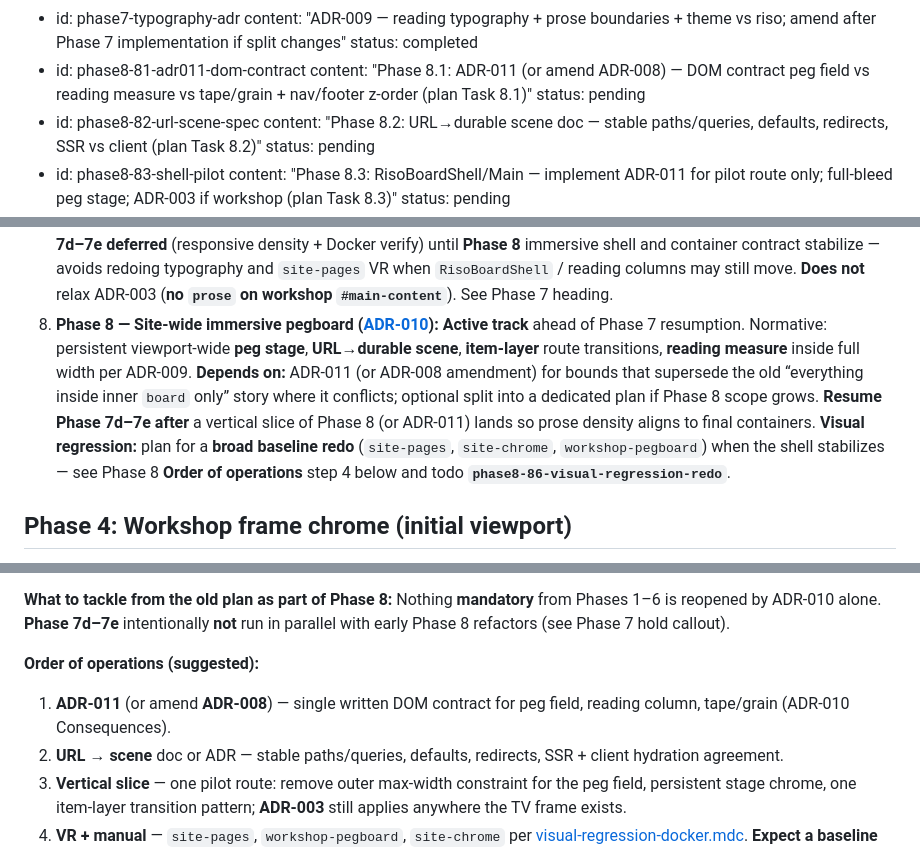
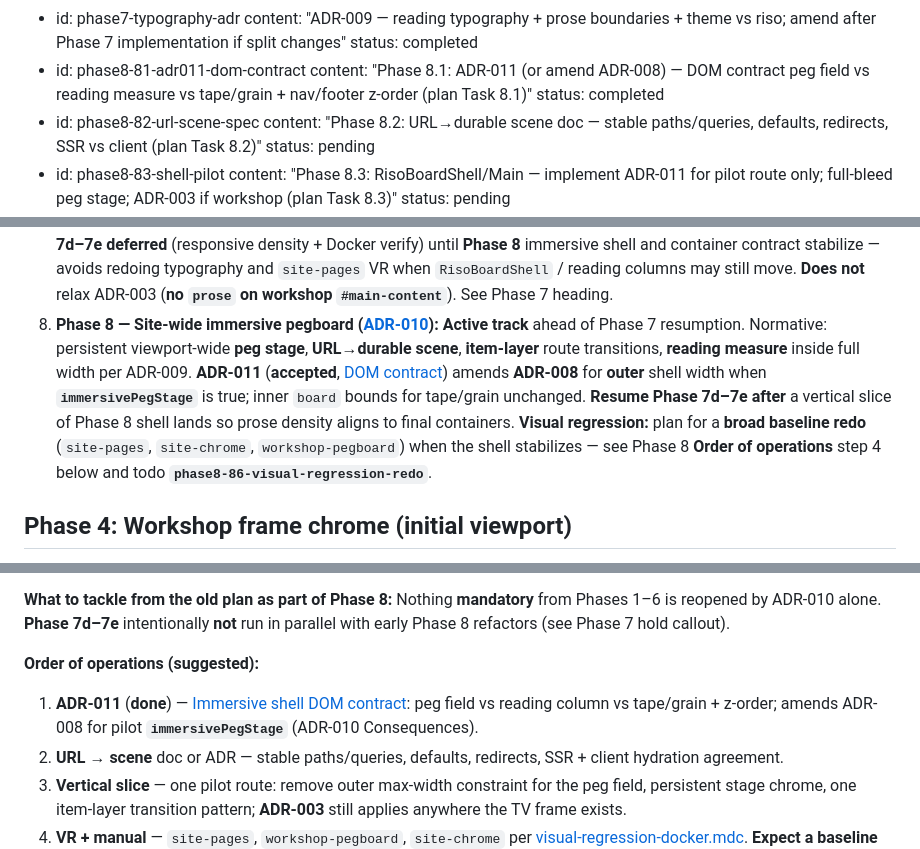
Before and after one commit to rachelslurs/website, a Markdown page: .cursor/plans/responsive_pegcards_sizing_085cd05b.plan.md, 3 parts joined by grey strips. GitHub-like rendering.

```diff
--- a/.cursor/plans/responsive_pegcards_sizing_085cd05b.plan.md
+++ b/.cursor/plans/responsive_pegcards_sizing_085cd05b.plan.md
@@ -130,7 +130,7 @@ todos:
     status: completed
   - id: phase8-81-adr011-dom-contract
     content: "Phase 8.1: ADR-011 (or amend ADR-008) — DOM contract peg field vs reading measure vs tape/grain + nav/footer z-order (plan Task 8.1)"
-    status: pending
+    status: completed
   - id: phase8-82-url-scene-spec
     content: "Phase 8.2: URL→durable scene doc — stable paths/queries, defaults, redirects, SSR vs client (plan Task 8.2)"
     status: pending
@@ -174,7 +174,7 @@ This roadmap follows [`planning-and-task-breakdown`](../skills/planning-and-task
 5. **Phase 5 — Workshop panel packing (done):** **[ADR-004](../../docs/decisions/004-workshop-panel-packing.md)** — which CMS entries share a horizontal panel is decided in **`buildWorkshopPanels`** (not viewport CSS): max **3** items; **≤1 work** and **≤1 links** per panel; **demos** fill remaining slots; backfill sorts **work → links → demos**, then **newest first** within a kind; **non-progress** leaves a **partial panel** when the pool cannot add without breaking caps. **Verify:** `npm test` (Vitest), `npm run check`.
 6. **Phase 6 — Site shell vertical budget (done):** **6a** — [`tests/visual/site-pages.spec.ts`](../../tests/visual/site-pages.spec.ts) + `npm run test:visual:site-pages:*:docker`. **6b** — shell tokens in [`tailwind.config.cjs`](../../tailwind.config.cjs) + [`RisoBoardShell.astro`](../../src/components/RisoBoardShell.astro) / [`RisoNav.tsx`](../../src/components/RisoNav.tsx) / [`Footer.astro`](../../src/components/Footer.astro). **6c** — `npm run check` + `test:visual:update:docker` + `test:visual:docker` per [`visual-regression-docker.mdc`](../rules/visual-regression-docker.mdc); baselines committed.
 7. **Phase 7 — Reading typography ([ADR-009](../../docs/decisions/009-reading-typography-prose-and-theme.md)) — ON HOLD:** **7a–7c complete** (inventory, theme variant, core layout wiring). **7d–7e deferred** (responsive density + Docker verify) until **Phase 8** immersive shell and container contract stabilize — avoids redoing typography and `site-pages` VR when `RisoBoardShell` / reading columns may still move. **Does not** relax ADR-003 (**no `prose` on workshop `#main-content`**). See Phase 7 heading.
-8. **Phase 8 — Site-wide immersive pegboard ([ADR-010](../../docs/decisions/010-site-wide-immersive-pegboard-shell.md)):** **Active track** ahead of Phase 7 resumption. Normative: persistent viewport-wide **peg stage**, **URL→durable scene**, **item-layer** route transitions, **reading measure** inside full width per ADR-009. **Depends on:** ADR-011 (or ADR-008 amendment) for bounds that supersede the old “everything inside inner `board` only” story where it conflicts; optional split into a dedicated plan if Phase 8 scope grows. **Resume Phase 7d–7e after** a vertical slice of Phase 8 (or ADR-011) lands so prose density aligns to final containers. **Visual regression:** plan for a **broad baseline redo** (`site-pages`, `site-chrome`, `workshop-pegboard`) when the shell stabilizes — see Phase 8 **Order of operations** step 4 below and todo **`phase8-86-visual-regression-redo`**.
+8. **Phase 8 — Site-wide immersive pegboard ([ADR-010](../../docs/decisions/010-site-wide-immersive-pegboard-shell.md)):** **Active track** ahead of Phase 7 resumption. Normative: persistent viewport-wide **peg stage**, **URL→durable scene**, **item-layer** route transitions, **reading measure** inside full width per ADR-009. **ADR-011** (**accepted**, [DOM contract](../../docs/decisions/011-immersive-shell-dom-contract.md)) amends **ADR-008** for **outer** shell width when **`immersivePegStage`** is true; inner `board` bounds for tape/grain unchanged. **Resume Phase 7d–7e after** a vertical slice of Phase 8 shell lands so prose density aligns to final containers. **Visual regression:** plan for a **broad baseline redo** (`site-pages`, `site-chrome`, `workshop-pegboard`) when the shell stabilizes — see Phase 8 **Order of operations** step 4 below and todo **`phase8-86-visual-regression-redo`**.
 
 ## Phase 4: Workshop frame chrome (initial viewport)
 
@@ -981,7 +981,7 @@ flowchart TB
 
 **Order of operations (suggested):**
 
-1. **ADR-011** (or amend **ADR-008**) — single written DOM contract for peg field, reading column, tape/grain (ADR-010 Consequences).
+1. **ADR-011** (**done**) — [Immersive shell DOM contract](../../docs/decisions/011-immersive-shell-dom-contract.md): peg field vs reading column vs tape/grain + z-order; amends ADR-008 for pilot **`immersivePegStage`** (ADR-010 Consequences).
 2. **URL → scene** doc or ADR — stable paths/queries, defaults, redirects, SSR + client hydration agreement.
 3. **Vertical slice** — one pilot route: remove outer max-width constraint for the peg field, persistent stage chrome, one item-layer transition pattern; **ADR-003** still applies anywhere the TV frame exists.
 4. **VR + manual** — `site-pages`, `workshop-pegboard`, `site-chrome` per [visual-regression-docker.mdc](../rules/visual-regression-docker.mdc). **Expect a baseline redo:** Phase 8 changes outer layout and chrome enough that most or all committed screenshots in those suites will need an **intentional refresh** (Docker update workflow + **review every diff**). Do not treat VR as small pixel nudges—plan time for a full pass after the immersive shell lands (see YAML todo **`phase8-86-visual-regression-redo`**).
```
Also changed, not shown: other parts of .cursor/plans/responsive_pegcards_sizing_085cd05b.plan.md (+3 -3 lines), docs/decisions/008-riso-board-inner-content-bounds.md (+2 -1 lines).
